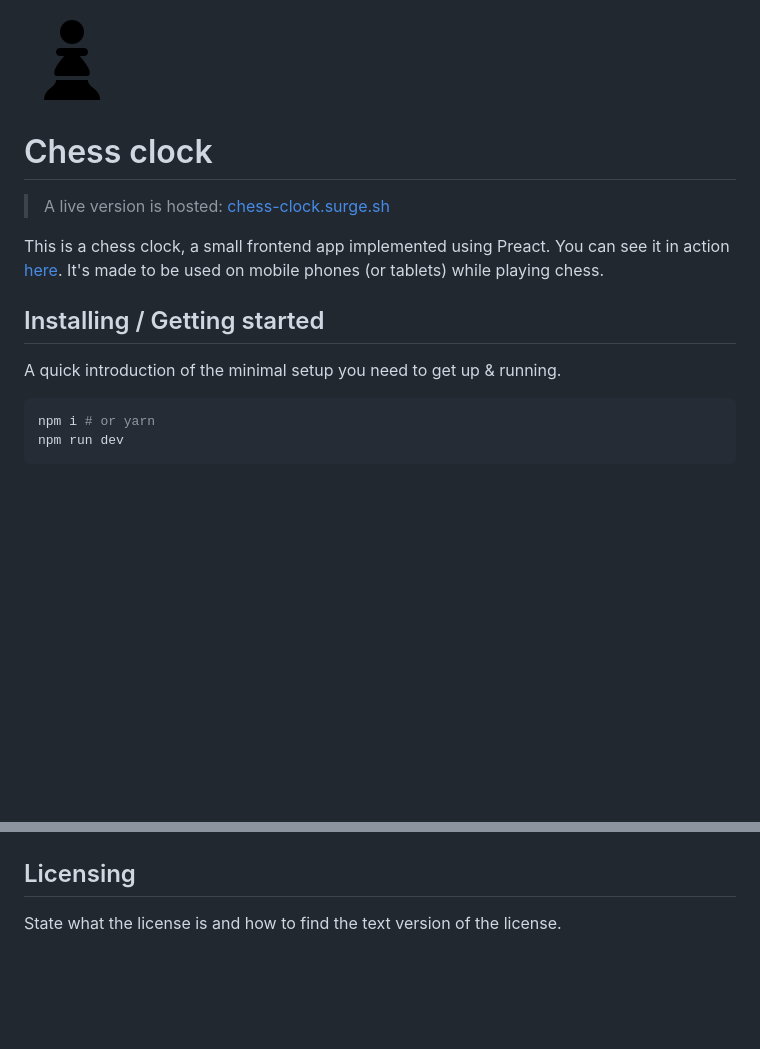
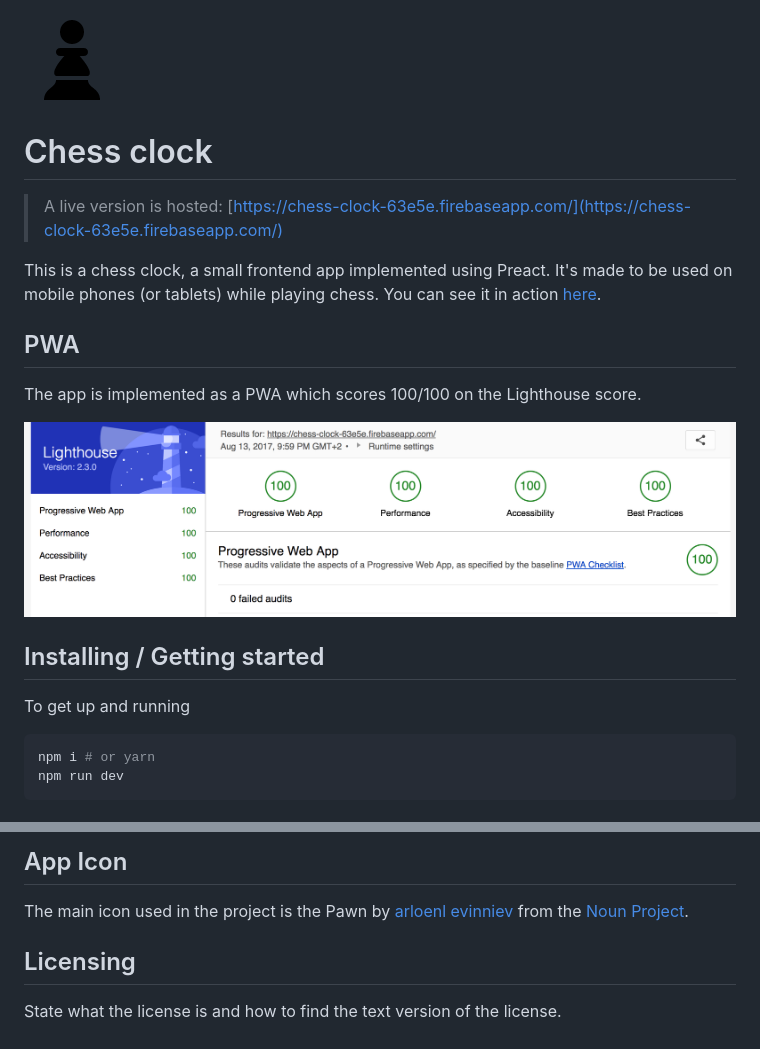
Before and after one commit to davorbadrov/chess-clock, a Markdown page: README.md, 2 parts joined by grey strips. Drawn GitHub-style; pictures changed too: screens/lighthouse_score.png (added); blank space fills up the shorter version.

````diff
--- a/README.md
+++ b/README.md
@@ -1,15 +1,22 @@
-![Logo](https://github.com/davorbadrov/chess-clock/raw/master/src/assets/android-chrome-96x96.png?raw=true "Logo")
+![Logo](https://github.com/davorbadrov/chess-clock/raw/app/src/assets/android-chrome-96x96.png?raw=true "Logo")
 
 # Chess clock
-> A live version is hosted: [chess-clock.surge.sh](chess-clock.surge.sh)
+> A live version is hosted: [https://chess-clock-63e5e.firebaseapp.com/](https://chess-clock-63e5e.firebaseapp.com/)
 
-This is a chess clock, a small frontend app implemented using Preact. You can see it in action [here](chess-clock.surge.sh). It's made to be used on mobile phones (or tablets) while playing chess.
+This is a chess clock, a small frontend app implemented using Preact. It's made to be used on mobile phones (or tablets) while playing chess.
+You can see it in action [here](https://chess-clock-63e5e.firebaseapp.com/).
+
+## PWA
+
+The app is implemented as a PWA which scores 100/100 on the Lighthouse score.
+
+![Lighthouse score](https://github.com/davorbadrov/chess-clock/raw/app/screens/lighthouse_score.png?raw=true "Lighthouse score")
 
 ## Installing / Getting started
 
-A quick introduction of the minimal setup you need to get up & running.
+To get up and running
 
-```shell
+```bash
 npm i # or yarn
 npm run dev
 ```
@@ -25,4 +32,8 @@ npm run dev
 
+
+## App Icon
+
+The main icon used in the project is the Pawn by [arloenl evinniev](https://thenounproject.com/arloenl.evinniev) from the [Noun Project](https://thenounproject.com).
 
 
 ## Licensing
````
Also changed, not shown: other parts of README.md (+5 -5 lines).
